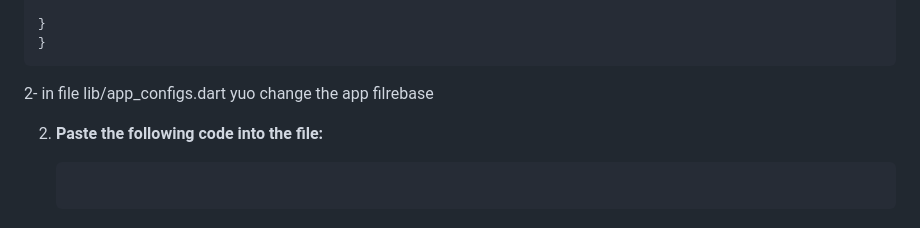
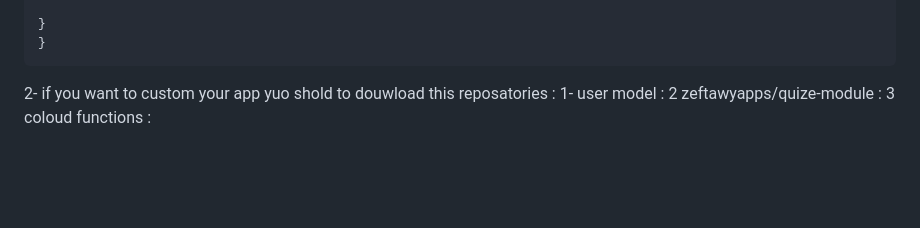
Before and after one commit to zeftawyapps/quizs-game-app, a Markdown page: README.md, the part around the change. GitHub-like rendering; blank space fills up the shorter version.

````diff
--- a/README.md
+++ b/README.md
@@ -68,13 +68,7 @@ and change the base url in file  assets/json_config/base_url_config.json
 }
 }
 ```
-2- in file lib/app_configs.dart yuo change the app filrebase
-
-
-
-
-
-2. **Paste the following code into the file:**
-
-   ```markdown
-   ```
+2-  if you want to custom your app yuo shold to douwload this reposatories :
+1- user model :  [](https://github.com/zeftawyapps/users_module)
+2   zeftawyapps/quize-module : [](https://github.com/zeftawyapps/quize-module)
+3 coloud functions :   [](https://github.com/zeftawyapps/quiz-cloud-function-backend)
````
